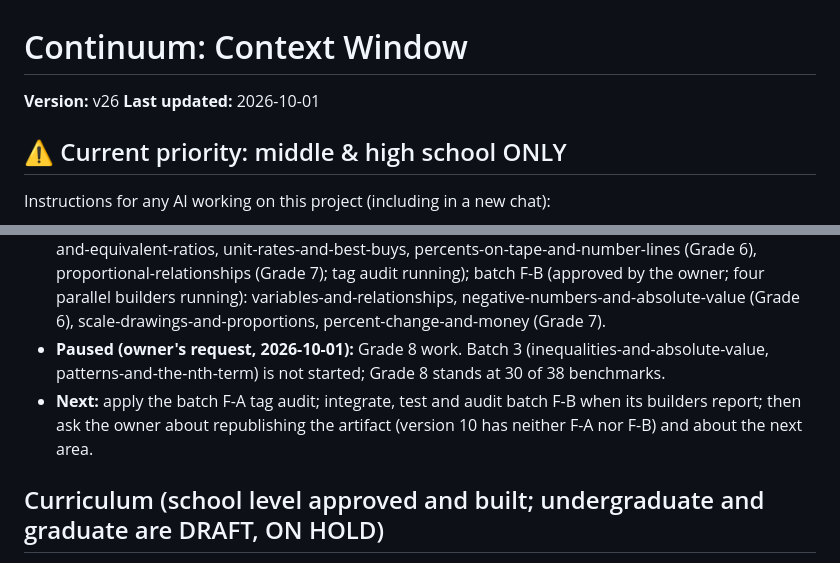
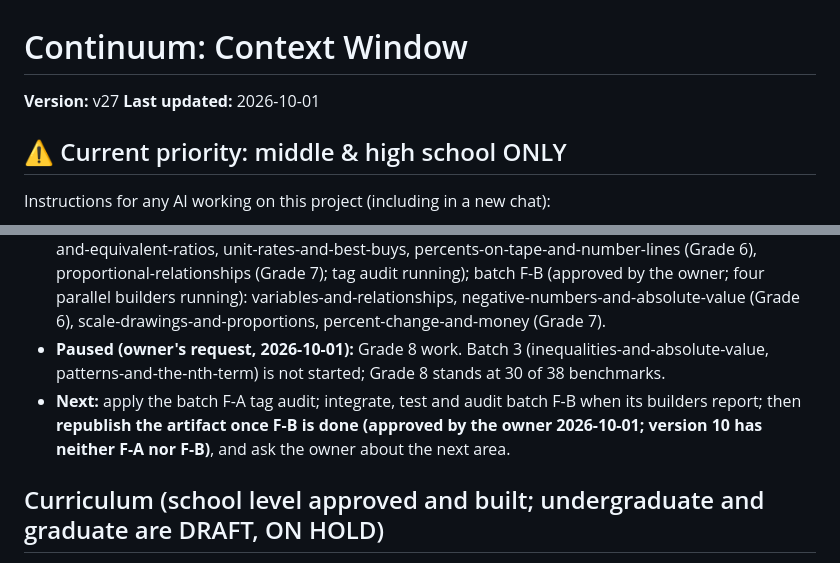
Before and after one commit to msayers01/math-visualized, a Markdown page: CONTEXT.md, 2 parts joined by grey strips. Drawn GitHub-style.

Commit message:
Context v27: republish approved once batch F-B is done
Co-Authored-By: Claude Sonnet 5.5 <noreply@anthropic.com>
Claude-Session: https://claude.ai/code/session_01Qv2KAnktc8AeydaAZkrKXN

```diff
--- a/CONTEXT.md
+++ b/CONTEXT.md
@@ -1,6 +1,6 @@
 # Continuum: Context Window
 
-**Version:** v26
+**Version:** v27
 **Last updated:** 2026-10-01
 
 ## ⚠️ Current priority: middle & high school ONLY
@@ -100,7 +100,7 @@ Undergraduate (1): linear-transformations. Graduate (1): conformal-maps. Both ar
 - **Done:** Batch 2 (v0.11): solving-equations-with-a-balance, forms-of-a-linear-equation, parallel-and-perpendicular-lines, distance-and-the-pythagorean-theorem; independent tag audit applied (added 8.3.7.6 and 9.3.5.7); Grade 8 coverage 30 of 38, 56 of 185 benchmarks tagged overall; prerequisite links set so the Grade 8 order teaches equations before systems and forms
 - **In progress (owner's request, 2026-10-01): Grade 6 and 7 foundations, not a full course** (the owner will expand each course later, when the site is near production level). Audience: students working alone AND teachers assigning lessons, so every lesson teaches by itself (feedback explains why), is pitched at ages 11 to 13, and has two check questions that work as a self-contained paper exit ticket. Plan in ARCHITECTURE.md section 9: batch F-A (four lessons, all integrated and tested: ratios-and-equivalent-ratios, unit-rates-and-best-buys, percents-on-tape-and-number-lines (Grade 6), proportional-relationships (Grade 7); tag audit running); batch F-B (approved by the owner; four parallel builders running): variables-and-relationships, negative-numbers-and-absolute-value (Grade 6), scale-drawings-and-proportions, percent-change-and-money (Grade 7).
 - **Paused (owner's request, 2026-10-01):** Grade 8 work. Batch 3 (inequalities-and-absolute-value, patterns-and-the-nth-term) is not started; Grade 8 stands at 30 of 38 benchmarks.
-- **Next:** apply the batch F-A tag audit; integrate, test and audit batch F-B when its builders report; then ask the owner about republishing the artifact (version 10 has neither F-A nor F-B) and about the next area.
+- **Next:** apply the batch F-A tag audit; integrate, test and audit batch F-B when its builders report; then **republish the artifact once F-B is done (approved by the owner 2026-10-01; version 10 has neither F-A nor F-B)**, and ask the owner about the next area.
 
 ## Curriculum (school level approved and built; undergraduate and graduate are DRAFT, ON HOLD)
 The original draft was 42 lessons (15 built then, 27 not built); the school part has since grown (27 built in all, 25 of them school). ✓ = built. School lessons are listed by course in display order.
```
